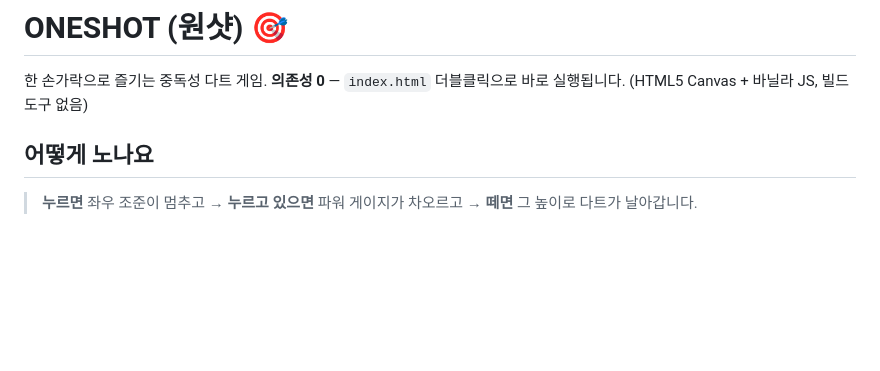
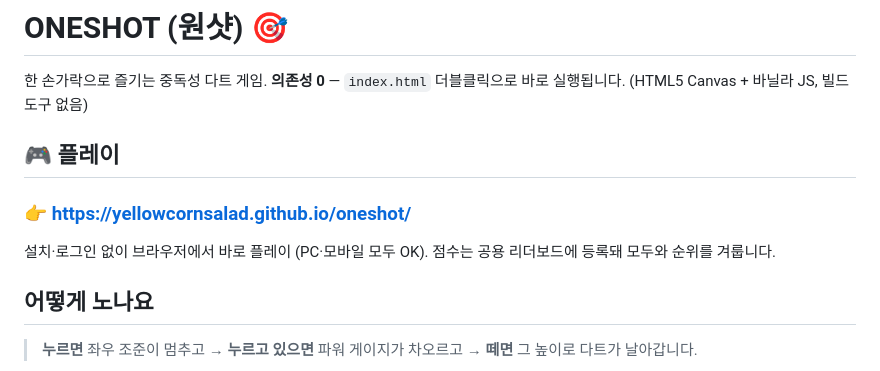
Before and after one commit to yellowCornSalad/oneshot, a Markdown page: README.md, the part around the change. Drawn GitHub-style; blank space fills up the shorter version.

Commit message:
docs: add live play URL to README
Co-Authored-By: Claude Opus 4.8 (1M context) <noreply@anthropic.com>

```diff
--- a/README.md
+++ b/README.md
@@ -2,6 +2,12 @@
 
 한 손가락으로 즐기는 중독성 다트 게임. **의존성 0** — `index.html` 더블클릭으로 바로 실행됩니다.
 (HTML5 Canvas + 바닐라 JS, 빌드 도구 없음)
+
+## 🎮 플레이
+
+### 👉 https://yellowcornsalad.github.io/oneshot/
+
+설치·로그인 없이 브라우저에서 바로 플레이 (PC·모바일 모두 OK). 점수는 공용 리더보드에 등록돼 모두와 순위를 겨룹니다.
 
 ## 어떻게 노나요
 
```
